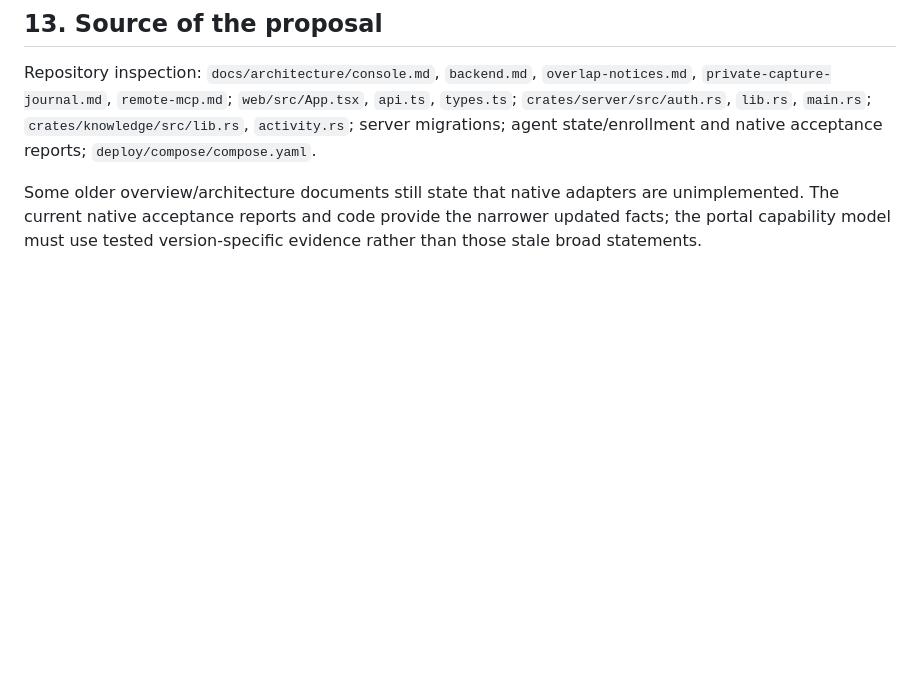
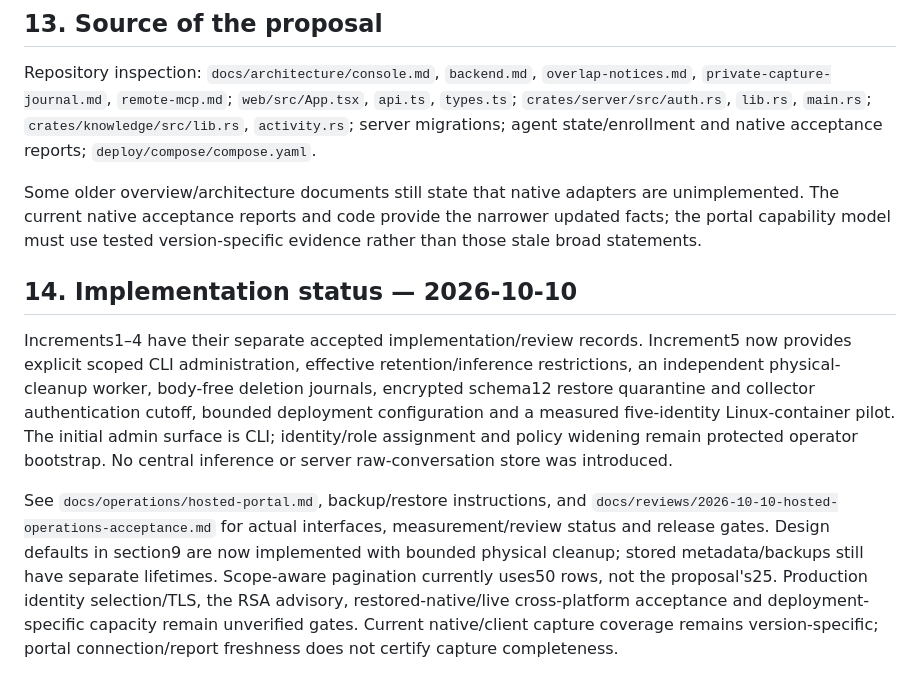
Before and after one commit to DharanesshMD/workspace-knowledge, a Markdown page: docs/architecture/2026-10-10-hosted-developer-portal-plan.md, the part around the change. GitHub-like rendering; blank space fills up the shorter version.

```diff
--- a/docs/architecture/2026-10-10-hosted-developer-portal-plan.md
+++ b/docs/architecture/2026-10-10-hosted-developer-portal-plan.md
@@ -185,3 +185,9 @@ Organize React screens by My context, Team context, Review, Devices and Settings
 Repository inspection: `docs/architecture/console.md`, `backend.md`, `overlap-notices.md`, `private-capture-journal.md`, `remote-mcp.md`; `web/src/App.tsx`, `api.ts`, `types.ts`; `crates/server/src/auth.rs`, `lib.rs`, `main.rs`; `crates/knowledge/src/lib.rs`, `activity.rs`; server migrations; agent state/enrollment and native acceptance reports; `deploy/compose/compose.yaml`.
 
 Some older overview/architecture documents still state that native adapters are unimplemented. The current native acceptance reports and code provide the narrower updated facts; the portal capability model must use tested version-specific evidence rather than those stale broad statements.
+
+## 14. Implementation status — 2026-10-10
+
+Increments1–4 have their separate accepted implementation/review records. Increment5 now provides explicit scoped CLI administration, effective retention/inference restrictions, an independent physical-cleanup worker, body-free deletion journals, encrypted schema12 restore quarantine and collector authentication cutoff, bounded deployment configuration and a measured five-identity Linux-container pilot. The initial admin surface is CLI; identity/role assignment and policy widening remain protected operator bootstrap. No central inference or server raw-conversation store was introduced.
+
+See `docs/operations/hosted-portal.md`, backup/restore instructions, and `docs/reviews/2026-10-10-hosted-operations-acceptance.md` for actual interfaces, measurement/review status and release gates. Design defaults in section9 are now implemented with bounded physical cleanup; stored metadata/backups still have separate lifetimes. Scope-aware pagination currently uses50 rows, not the proposal's25. Production identity selection/TLS, the RSA advisory, restored-native/live cross-platform acceptance and deployment-specific capacity remain unverified gates. Current native/client capture coverage remains version-specific; portal connection/report freshness does not certify capture completeness.
```
Also changed, not shown: docs/operations/hosted-portal.md (+25 -1 lines), docs/reviews/2026-10-10-hosted-operations-acceptance.md (added, +85 -0 lines), docs/reviews/device-controls/live-desktop.png, docs/reviews/device-controls/live-mobile.png, 13 other files.
